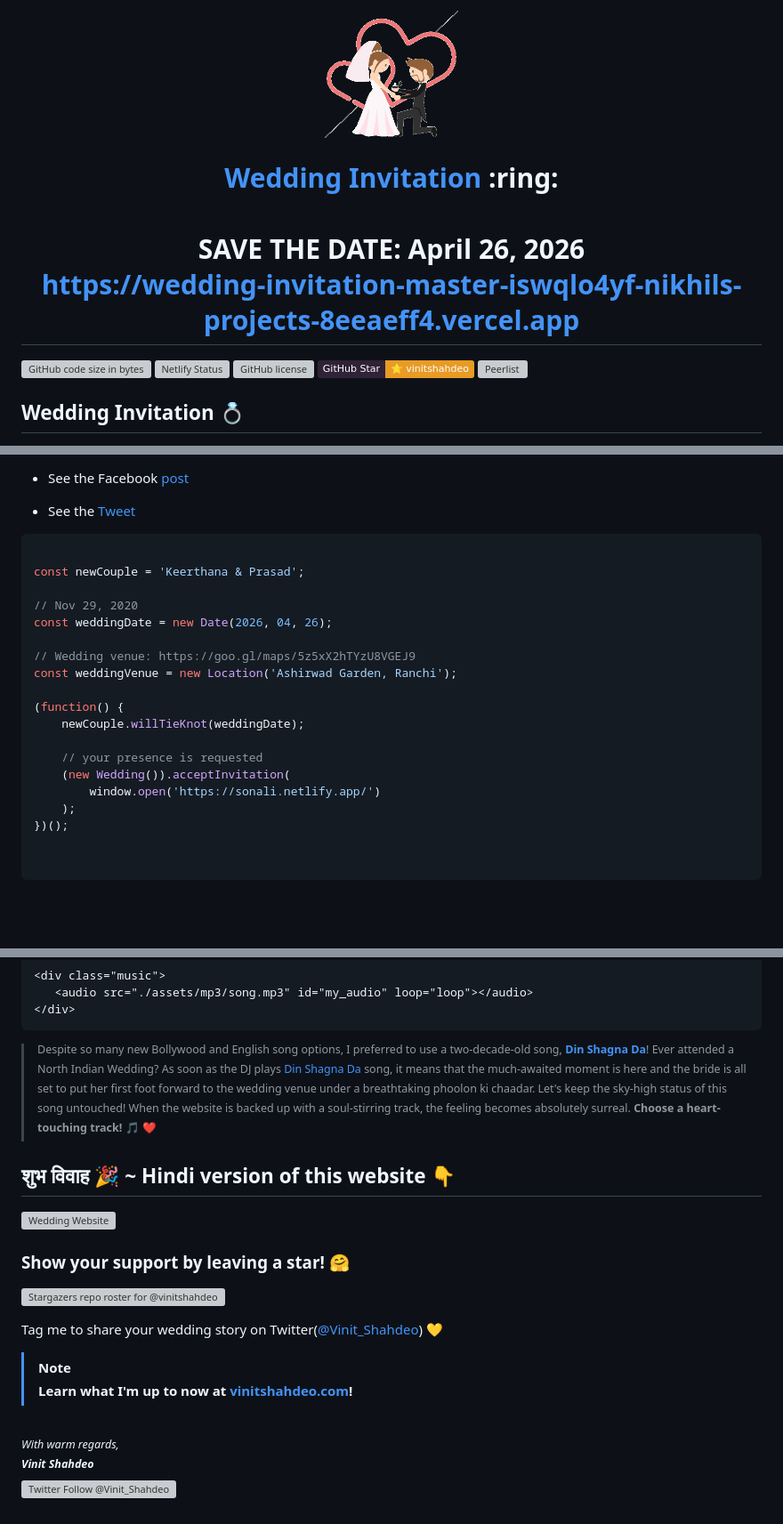
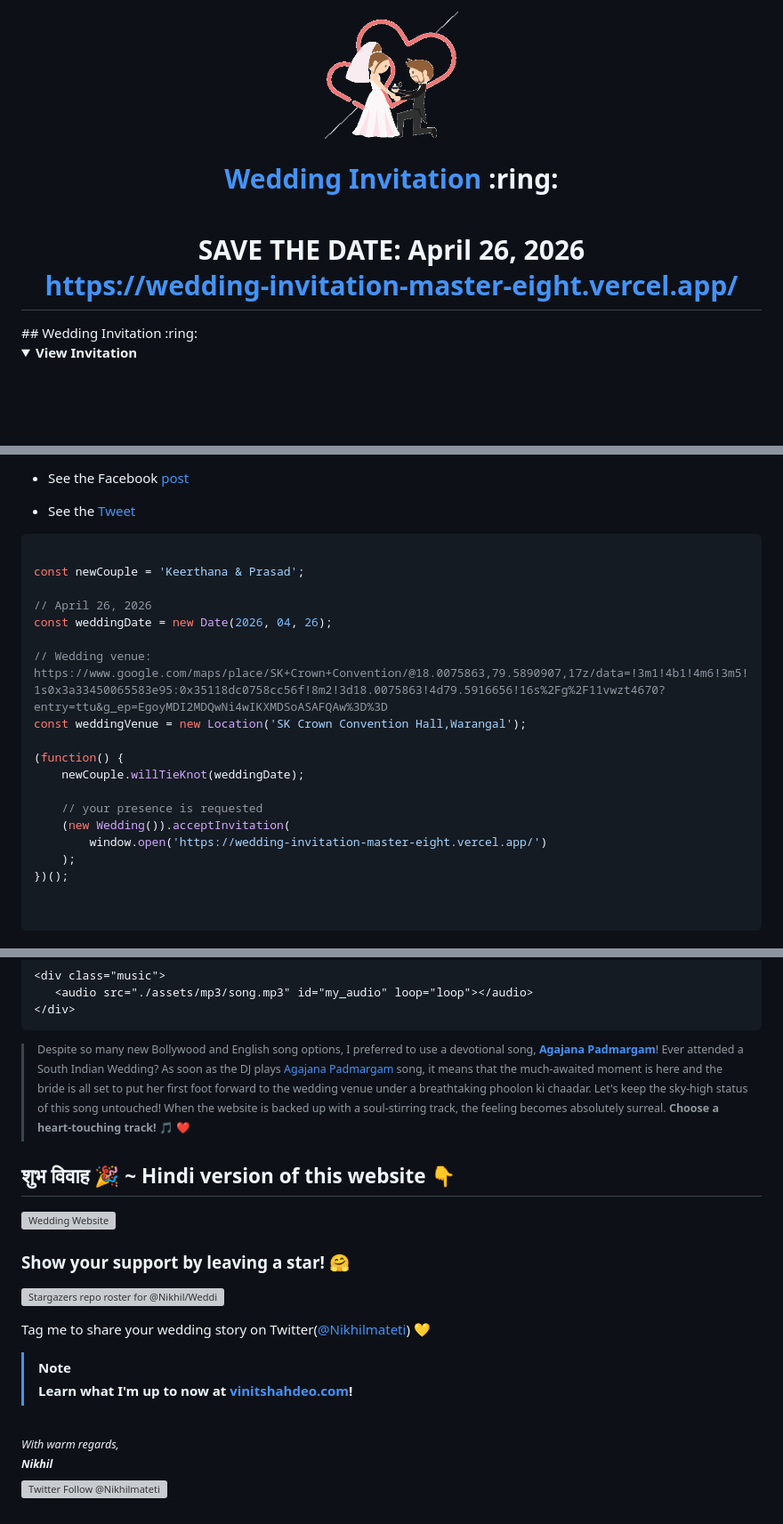
Before and after one commit to nikhil18388/Wedding-Invitation-master, a Markdown page: README.md, 3 parts joined by grey strips. Shown at 89% size. GitHub-like rendering; folded sections open; badges without logos; blank space fills up the shorter version; grey boxes are pictures that could not be loaded.

````diff
--- a/README.md
+++ b/README.md
@@ -1,9 +1,9 @@
 
-<p align="center"><a href="https://wedding-invitation-master-iswqlo4yf-nikhils-projects-8eeaeff4.vercel.app/"><img src="./assets/wedding.gif" width="150px" height="150px"/></a></p>
-<h1 align="center"><a href="https://wedding-invitation-master-iswqlo4yf-nikhils-projects-8eeaeff4.vercel.app/">Wedding Invitation</a> :ring: <br> <br> SAVE THE DATE: April 26, 2026 <br> <a href="https://wedding-invitation-master-iswqlo4yf-nikhils-projects-8eeaeff4.vercel.app/">https://wedding-invitation-master-iswqlo4yf-nikhils-projects-8eeaeff4.vercel.app</a></h1>
-
-[![GitHub code size in bytes](https://img.shields.io/github/languages/code-size/vinitshahdeo/Wedding-Invitation?logo=github)](https://sonali.netlify.app/) [![Netlify Status](https://api.netlify.com/api/v1/badges/e945f101-f434-45e6-8c33-df855c6b2082/deploy-status)](https://app.netlify.com/sites/sonali/deploys) [![GitHub license](https://img.shields.io/github/license/vinitshahdeo/Wedding-Invitation?logo=github)](https://github.com/vinitshahdeo/Wedding-Invitation) [![GitHub Star - Vinit Shahdeo](https://img.shields.io/badge/GitHub_Star-%E2%AD%90_vinitshahdeo-E89B25?colorA=302237&logo=github)](https://stars.github.com/profiles/vinitshahdeo/) [![Peerlist](https://github-readme-badge.peerlist.io/api/vinitshahdeo)](https://peerlist.io/vinitshahdeo)
-
+<p align="center"><a href="https://wedding-invitation-master-eight.vercel.app/"><img src="./assets/wedding.gif" width="150px" height="150px"/></a></p>
+<h1 align="center"><a href="https://wedding-invitation-master-eight.vercel.app/">Wedding Invitation</a> :ring: <br> <br> SAVE THE DATE: April 26, 2026 <br> <a href="https://wedding-invitation-master-eight.vercel.app/">https://wedding-invitation-master-eight.vercel.app/</a></h1>
+<!--
+[![GitHub code size in bytes](https://img.shields.io/github/languages/code-size/vinitshahdeo/Wedding-Invitation?logo=github)](https://wedding-invitation-master-eight.vercel.app/) [![Netlify Status](https://api.netlify.com/api/v1/badges/e945f101-f434-45e6-8c33-df855c6b2082/deploy-status)](https://app.netlify.com/sites/sonali/deploys) [![GitHub license](https://img.shields.io/github/license/vinitshahdeo/Wedding-Invitation?logo=github)](https://github.com/vinitshahdeo/Wedding-Invitation) [![GitHub Star - Vinit Shahdeo](https://img.shields.io/badge/GitHub_Star-%E2%AD%90_vinitshahdeo-E89B25?colorA=302237&logo=github)](https://stars.github.com/profiles/vinitshahdeo/) [![Peerlist](https://github-readme-badge.peerlist.io/api/vinitshahdeo)](https://peerlist.io/vinitshahdeo)
+-->
 ## Wedding Invitation :ring:
 
 <details>
@@ -28,18 +28,18 @@ inviting you and your family  wedding to be held on **26th April at [SK Crown co
 
 const newCouple = 'Keerthana & Prasad';
 
-// Nov 29, 2020
+// April 26, 2026
 const weddingDate = new Date(2026, 04, 26);
 
-// Wedding venue: https://goo.gl/maps/5z5xX2hTYzU8VGEJ9
-const weddingVenue = new Location('Ashirwad Garden, Ranchi');
+// Wedding venue: https://www.google.com/maps/place/SK+Crown+Convention/@18.0075863,79.5890907,17z/data=!3m1!4b1!4m6!3m5!1s0x3a33450065583e95:0x35118dc0758cc56f!8m2!3d18.0075863!4d79.5916656!16s%2Fg%2F11vwzt4670?entry=ttu&g_ep=EgoyMDI2MDQwNi4wIKXMDSoASAFQAw%3D%3D
+const weddingVenue = new Location('SK Crown Convention Hall,Warangal');
 
 (function() {
     newCouple.willTieKnot(weddingDate);
 
     // your presence is requested
     (new Wedding()).acceptInvitation(
-        window.open('https://sonali.netlify.app/')
+        window.open('https://wedding-invitation-master-eight.vercel.app/')
     );
 })();
 
@@ -66,7 +66,7 @@ var countDownDate = new Date("Nov 29, 2020 00:00:00").getTime();
 </div>
 ```
 
-> <sup>Despite so many new Bollywood and English song options, I preferred to use a two-decade-old song, **[Din Shagna Da](https://youtu.be/X0MDALpV29s)**! Ever attended a North Indian Wedding? As soon as the DJ plays [Din Shagna Da](https://youtu.be/Mj4eK5YViCs) song, it means that the much-awaited moment is here and the bride is all set to put her first foot forward to the wedding venue under a breathtaking phoolon ki chaadar. Let's keep the sky-high status of this song untouched! When the website is backed up with a soul-stirring track, the feeling becomes absolutely surreal. **Choose a heart-touching track!** :musical_note: :heart: </sup>
+> <sup>Despite so many new Bollywood and English song options, I preferred to use a devotional song, **[Agajana Padmargam](https://youtu.be/bQrYmTfw59Q?si=2rHHoUidE7BuiYB4)**! Ever attended a South Indian Wedding? As soon as the DJ plays [Agajana Padmargam](https://youtu.be/bQrYmTfw59Q?si=2rHHoUidE7BuiYB4) song, it means that the much-awaited moment is here and the bride is all set to put her first foot forward to the wedding venue under a breathtaking phoolon ki chaadar. Let's keep the sky-high status of this song untouched! When the website is backed up with a soul-stirring track, the feeling becomes absolutely surreal. **Choose a heart-touching track!** :musical_note: :heart: </sup>
 
 ## शुभ विवाह 🎉  ~ Hindi version of this website 👇
 
@@ -74,16 +74,16 @@ var countDownDate = new Date("Nov 29, 2020 00:00:00").getTime();
 
 ### Show your support by leaving a star! :hugs:
 
-[![Stargazers repo roster for @vinitshahdeo/Wedding-Invitation](https://reporoster.com/stars/vinitshahdeo/Wedding-Invitation)](https://github.com/vinitshahdeo/Wedding-Invitation/stargazers)
+[![Stargazers repo roster for @Nikhil/Wedding-Invitation](https://reporoster.com/stars/)](https://github.com/vinitshahdeo/Wedding-Invitation/stargazers)
 
-Tag me to share your wedding story on Twitter([@Vinit_Shahdeo](https://twitter.com/Vinit_Shahdeo)) :yellow_heart:
+Tag me to share your wedding story on Twitter([@Nikhilmateti](https://x.com/mateti_nikhil)) :yellow_heart:
 
 > [!NOTE]
 > **Learn what I'm up to now at [vinitshahdeo.com](https://vinitshahdeo.com/)!**
 
 <br><sup><i>With warm regards,<br>
-**Vinit Shahdeo**<i></sup><br>
-[![Twitter Follow @Vinit_Shahdeo](https://img.shields.io/twitter/follow/Vinit_Shahdeo?style=social)](https://twitter.com/Vinit_Shahdeo)
+**Nikhil**<i></sup><br>
+[![Twitter Follow @Nikhilmateti](https://x.com/mateti_nikhil)](https://x.com/mateti_nikhil)
 
 
 <!--
````
Also changed, not shown: other parts of README.md (+9 -9 lines).
